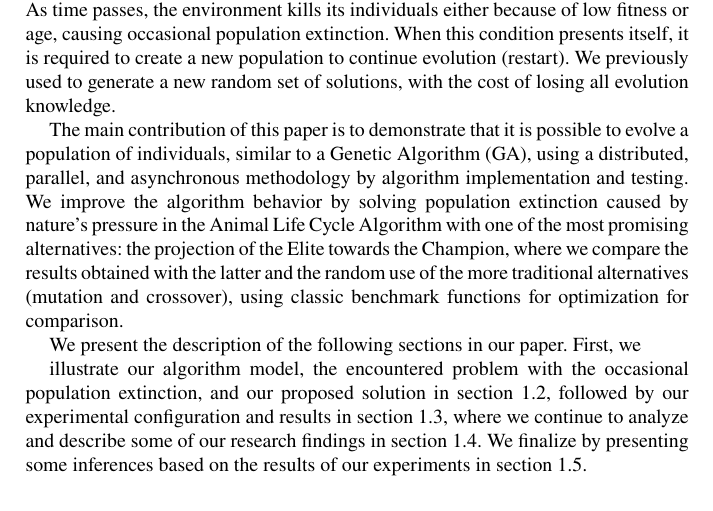
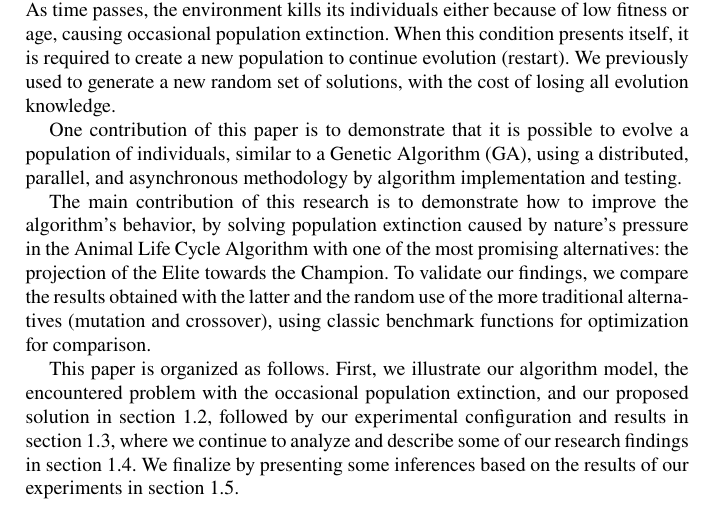
Before and after one commit to jcarlosfelix/paper_alca-recovery, a LaTeX document (paper.tex): part of page 2 of 16, cut so that both start at the same text. Compiled offline with pdfLaTeX.

Commit message:
Updated Paper
Work in progress.

```diff
--- a/paper.tex
+++ b/paper.tex
@@ -159,20 +159,20 @@ comparison.}
     We previously used to generate a new random % In a previous work (reference) - M
     set of solutions, with the cost of losing all evolution knowledge.
 
-    The main contribution of this paper is to demonstrate that it is possible to
-    evolve a population of individuals, similar to a Genetic Algorithm (GA), using
-    a distributed, parallel, and asynchronous methodology by algorithm
+    One contribution of this paper is to demonstrate that it is possible to
+    evolve a population of individuals, similar to a Genetic Algorithm (GA),
+    using a distributed, parallel, and asynchronous methodology by algorithm
     implementation and testing.
-    % The main contribution is not this, is the restarting method? - M
-    We improve the algorithm behavior by solving
-    population extinction caused by nature's pressure in the Animal Life Cycle % This is more a contribution - M
-    Algorithm with one of the most promising alternatives: the projection of the
-    Elite towards the Champion, where we compare the results obtained with the
-    latter and the random use of the more traditional alternatives (mutation and
-    crossover), using classic benchmark functions for optimization for comparison.
 
-    We present the description of the following sections in our paper. First, we % This paper is organized as follows - M
+    The main contribution of this research is to demonstrate how to improve the
+    algorithm's behavior, by solving population extinction caused by nature's
+    pressure in the Animal Life Cycle Algorithm with one of the most promising
+    alternatives: the projection of the Elite towards the Champion. To validate
+    our findings, we compare the results obtained with the latter and the
+    random use of the more traditional alternatives (mutation and crossover),
+    using classic benchmark functions for optimization for comparison.
 
+    This paper is organized as follows. First, we
     illustrate our algorithm model, the encountered problem with the occasional
     population extinction, and our proposed solution in
     section~\ref{section.proposal}, followed by our experimental configuration and
```
Also changed, not shown: paper.tex (3 more changed lines). Lines whose indentation alone changed are shown as unchanged.
